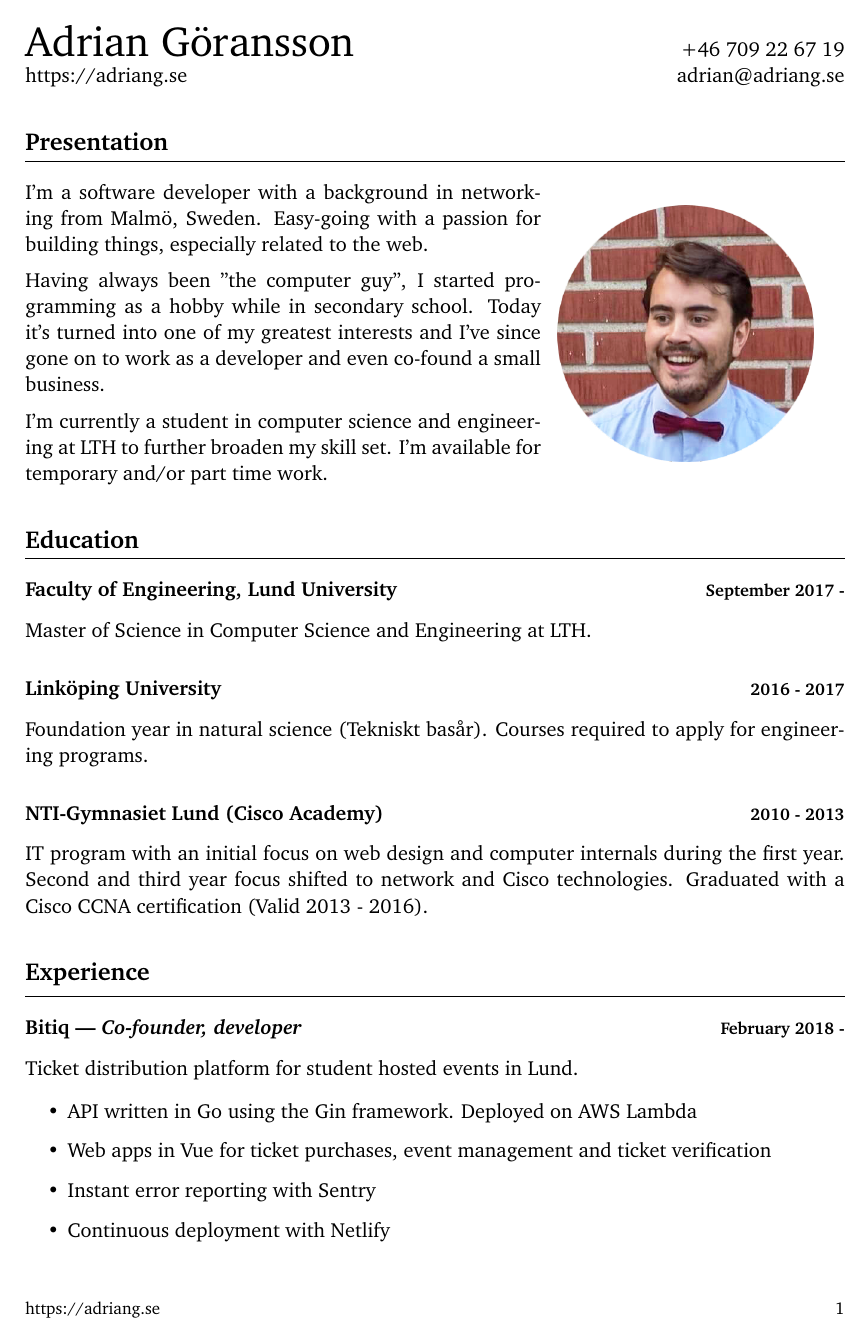
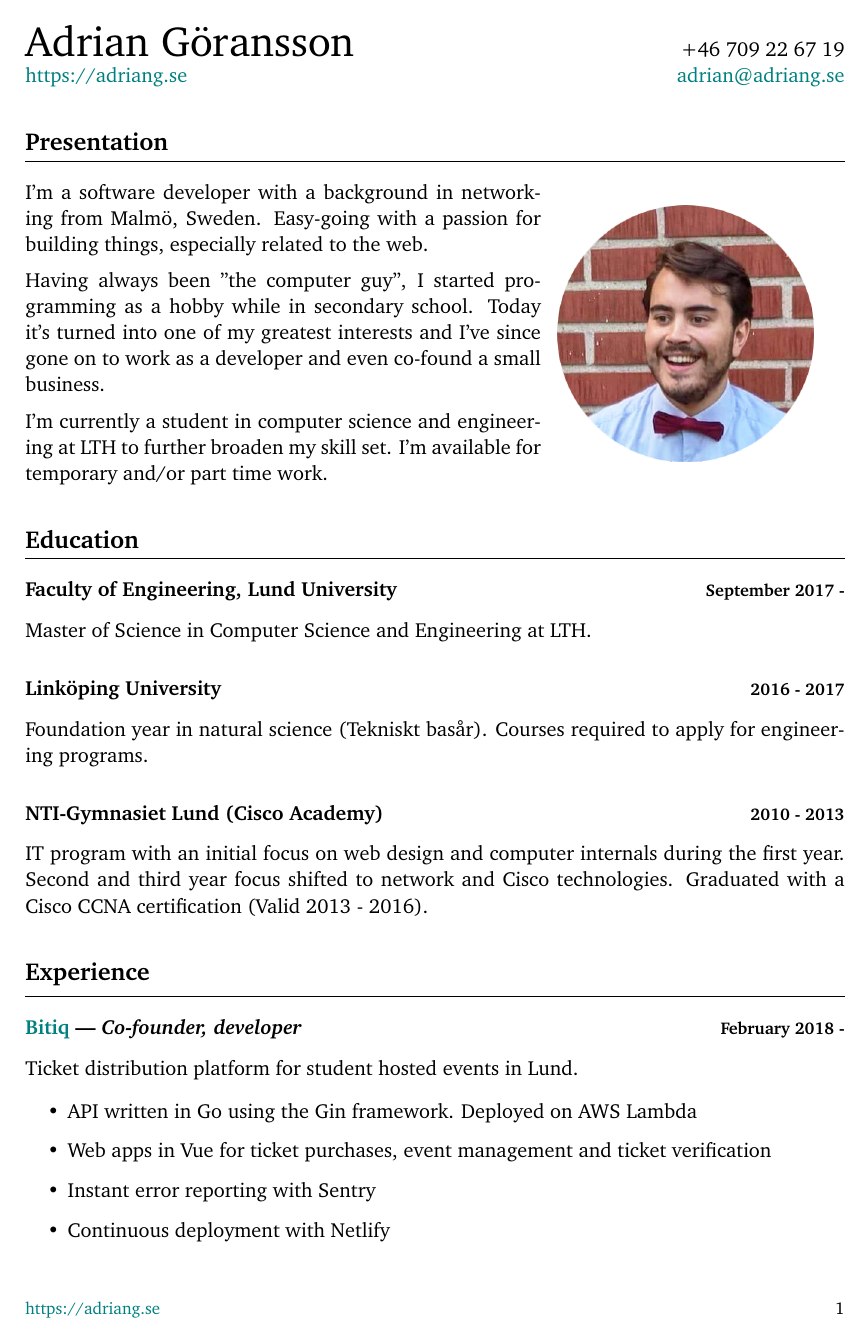
Before and after one commit to adriangoransson/adriangoransson.github.io, a LaTeX CV (adrian.goransson_cv.tex): page 1 of 2. Compiled offline with pdfLaTeX.

Commit message:
Style links with a nice teal color

```diff
--- a/adrian.goransson_cv.tex
+++ b/adrian.goransson_cv.tex
@@ -2,8 +2,15 @@
 
 \usepackage[top=2cm, bottom=2cm, left=2cm, right=2cm]{geometry}
 \usepackage[utf8]{inputenc}
-% Don't highlight links
-\usepackage[hidelinks]{hyperref}
+
+\usepackage{xcolor}
+
+\usepackage{hyperref}
+\hypersetup{
+  colorlinks = true,
+  allcolors  = teal,
+}
+
 % Profile picture
 \usepackage{wrapfig}
 \usepackage{graphicx}
```
